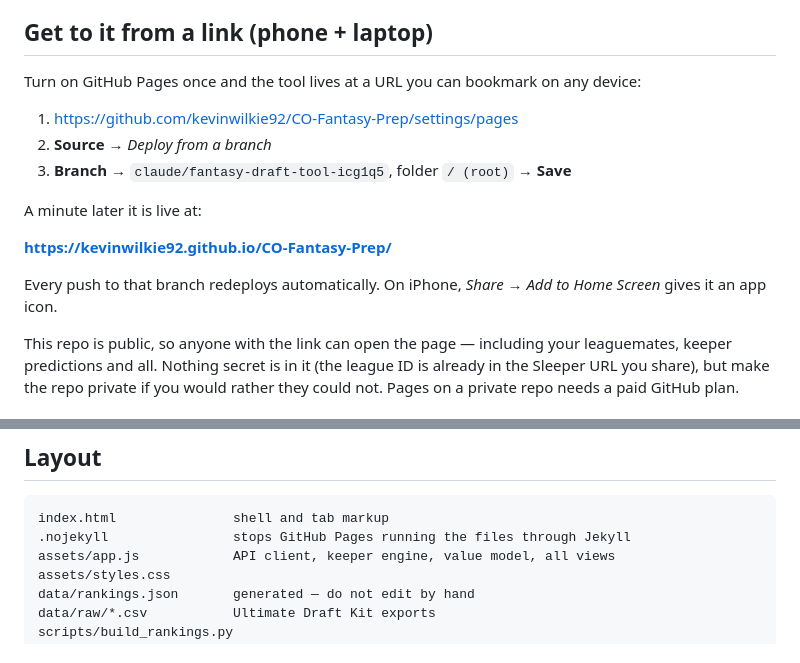
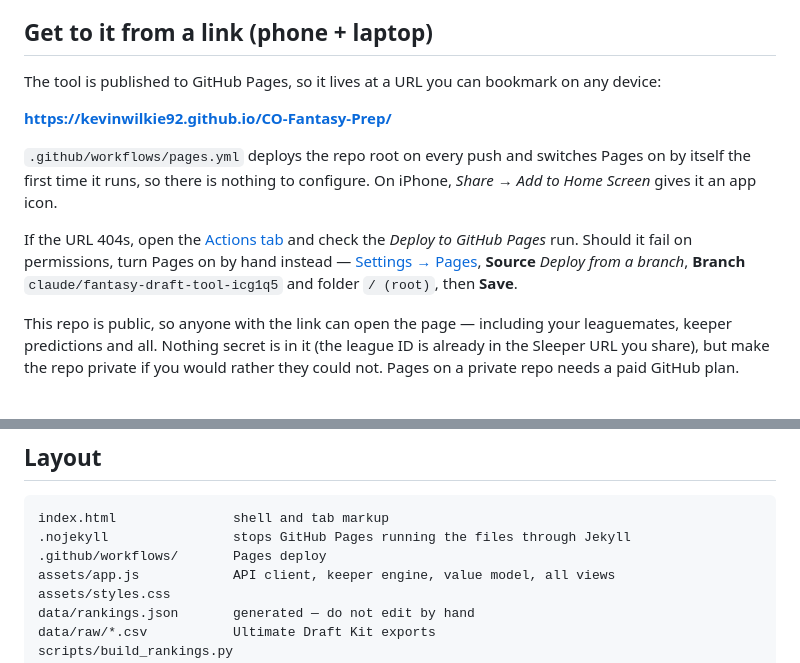
Before and after one commit to kevinwilkie92/CO-Fantasy-Prep, a Markdown page: README.md, 2 parts joined by grey strips. Drawn GitHub-style.

Commit message:
Document the Pages URL and the manual fallback
Co-Authored-By: Claude Opus 5 <noreply@anthropic.com>
Claude-Session: https://claude.ai/code/session_0164w9azsA1TjUjrT4fFGEBF

````diff
--- a/README.md
+++ b/README.md
@@ -9,19 +9,22 @@ in sync. Sleeper's API is public and read-only; the app never writes to it.
 
 ## Get to it from a link (phone + laptop)
 
-Turn on GitHub Pages once and the tool lives at a URL you can bookmark on any
-device:
-
-1. <https://github.com/kevinwilkie92/CO-Fantasy-Prep/settings/pages>
-2. **Source** → *Deploy from a branch*
-3. **Branch** → `claude/fantasy-draft-tool-icg1q5`, folder `/ (root)` → **Save**
-
-A minute later it is live at:
+The tool is published to GitHub Pages, so it lives at a URL you can bookmark on
+any device:
 
 **<https://kevinwilkie92.github.io/CO-Fantasy-Prep/>**
 
-Every push to that branch redeploys automatically. On iPhone, *Share → Add to
-Home Screen* gives it an app icon.
+`.github/workflows/pages.yml` deploys the repo root on every push and switches
+Pages on by itself the first time it runs, so there is nothing to configure. On
+iPhone, *Share → Add to Home Screen* gives it an app icon.
+
+If the URL 404s, open the [Actions
+tab](https://github.com/kevinwilkie92/CO-Fantasy-Prep/actions) and check the
+*Deploy to GitHub Pages* run. Should it fail on permissions, turn Pages on by
+hand instead — [Settings →
+Pages](https://github.com/kevinwilkie92/CO-Fantasy-Prep/settings/pages),
+**Source** *Deploy from a branch*, **Branch** `claude/fantasy-draft-tool-icg1q5`
+and folder `/ (root)`, then **Save**.
 
 This repo is public, so anyone with the link can open the page — including your
 leaguemates, keeper predictions and all. Nothing secret is in it (the league ID
@@ -131,6 +134,7 @@ snapshot, not source.
 ```
 index.html               shell and tab markup
 .nojekyll                stops GitHub Pages running the files through Jekyll
+.github/workflows/       Pages deploy
 assets/app.js            API client, keeper engine, value model, all views
 assets/styles.css
 data/rankings.json       generated — do not edit by hand
````
